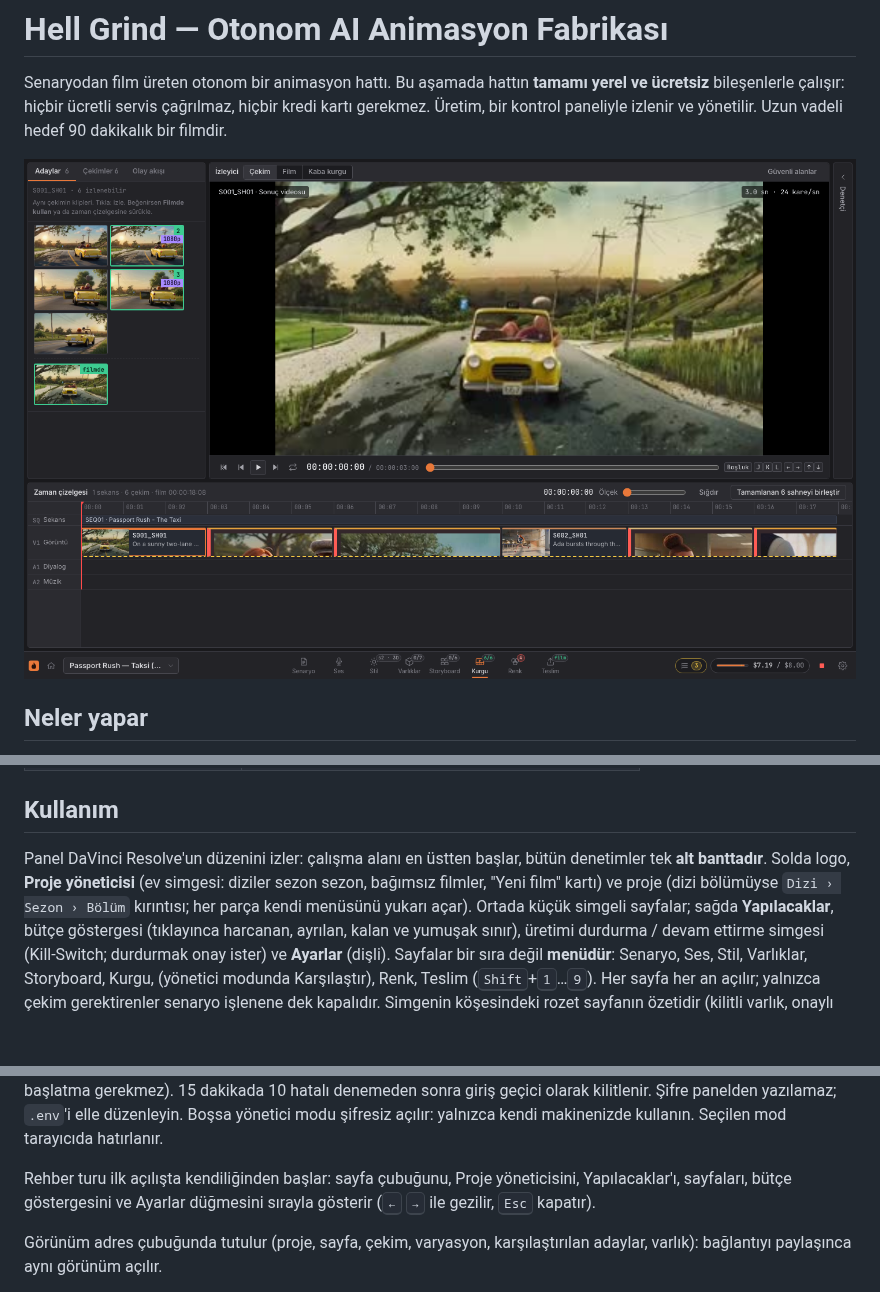
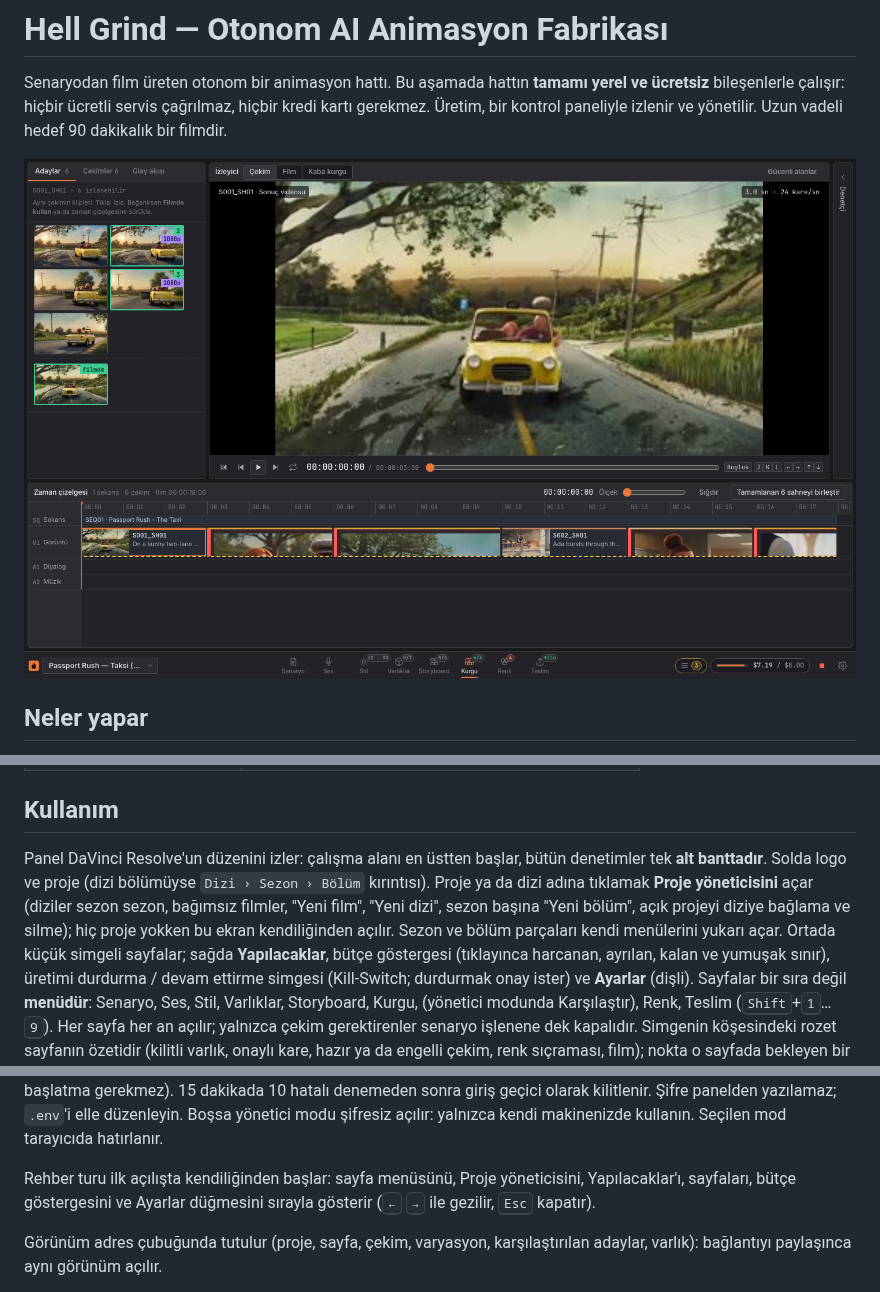
Before and after one commit to stardevman/hellgrind, a Markdown page: README.md, 3 parts joined by grey strips. GitHub-like rendering; pictures changed too: docs/panel.png; blank space fills up the shorter version.

```diff
--- a/README.md
+++ b/README.md
@@ -63,8 +63,9 @@ parçacığı havuzu; kalite skorlayıcısı ~3,6 GB bir kez yüklenir), `beat`,
 ## Kullanım
 
 Panel DaVinci Resolve'un düzenini izler: çalışma alanı en üstten başlar, bütün denetimler tek **alt banttadır**. Solda
-logo, **Proje yöneticisi** (ev simgesi: diziler sezon sezon, bağımsız filmler, "Yeni film" kartı) ve proje (dizi bölümüyse
-`Dizi › Sezon › Bölüm` kırıntısı; her parça kendi menüsünü yukarı açar). Ortada küçük simgeli sayfalar; sağda
+logo ve proje (dizi bölümüyse `Dizi › Sezon › Bölüm` kırıntısı). Proje ya da dizi adına tıklamak **Proje yöneticisini**
+açar (diziler sezon sezon, bağımsız filmler, "Yeni film", "Yeni dizi", sezon başına "Yeni bölüm", açık projeyi diziye
+bağlama ve silme); hiç proje yokken bu ekran kendiliğinden açılır. Sezon ve bölüm parçaları kendi menülerini yukarı açar. Ortada küçük simgeli sayfalar; sağda
 **Yapılacaklar**, bütçe göstergesi (tıklayınca harcanan, ayrılan, kalan ve yumuşak sınır), üretimi durdurma / devam ettirme
 simgesi (Kill-Switch; durdurmak onay ister) ve **Ayarlar** (dişli). Sayfalar bir sıra değil **menüdür**: Senaryo, Ses, Stil,
 Varlıklar, Storyboard, Kurgu, (yönetici modunda Karşılaştır), Renk, Teslim (<kbd>Shift</kbd>+<kbd>1</kbd>…<kbd>9</kbd>). Her
@@ -96,7 +97,7 @@ Yönetici modu `.env`'deki `ADMIN_PASSWORD` ile korunur: tanımlıysa **Yönetic
 hatalı denemeden sonra giriş geçici olarak kilitlenir. Şifre panelden yazılamaz; `.env`'i elle düzenleyin. Boşsa yönetici
 modu şifresiz açılır: yalnızca kendi makinenizde kullanın. Seçilen mod tarayıcıda hatırlanır.
 
-Rehber turu ilk açılışta kendiliğinden başlar: sayfa çubuğunu, Proje yöneticisini, Yapılacaklar'ı, sayfaları, bütçe göstergesini ve Ayarlar düğmesini sırayla gösterir
+Rehber turu ilk açılışta kendiliğinden başlar: sayfa menüsünü, Proje yöneticisini, Yapılacaklar'ı, sayfaları, bütçe göstergesini ve Ayarlar düğmesini sırayla gösterir
 (<kbd>←</kbd> <kbd>→</kbd> ile gezilir, <kbd>Esc</kbd> kapatır).
 
 Görünüm adres çubuğunda tutulur (proje, sayfa, çekim, varyasyon, karşılaştırılan adaylar, varlık): bağlantıyı paylaşınca
```
Also changed, not shown: other parts of README.md (+1 -1 lines), CLAUDE.md (+4 -3 lines), 7 other files.
